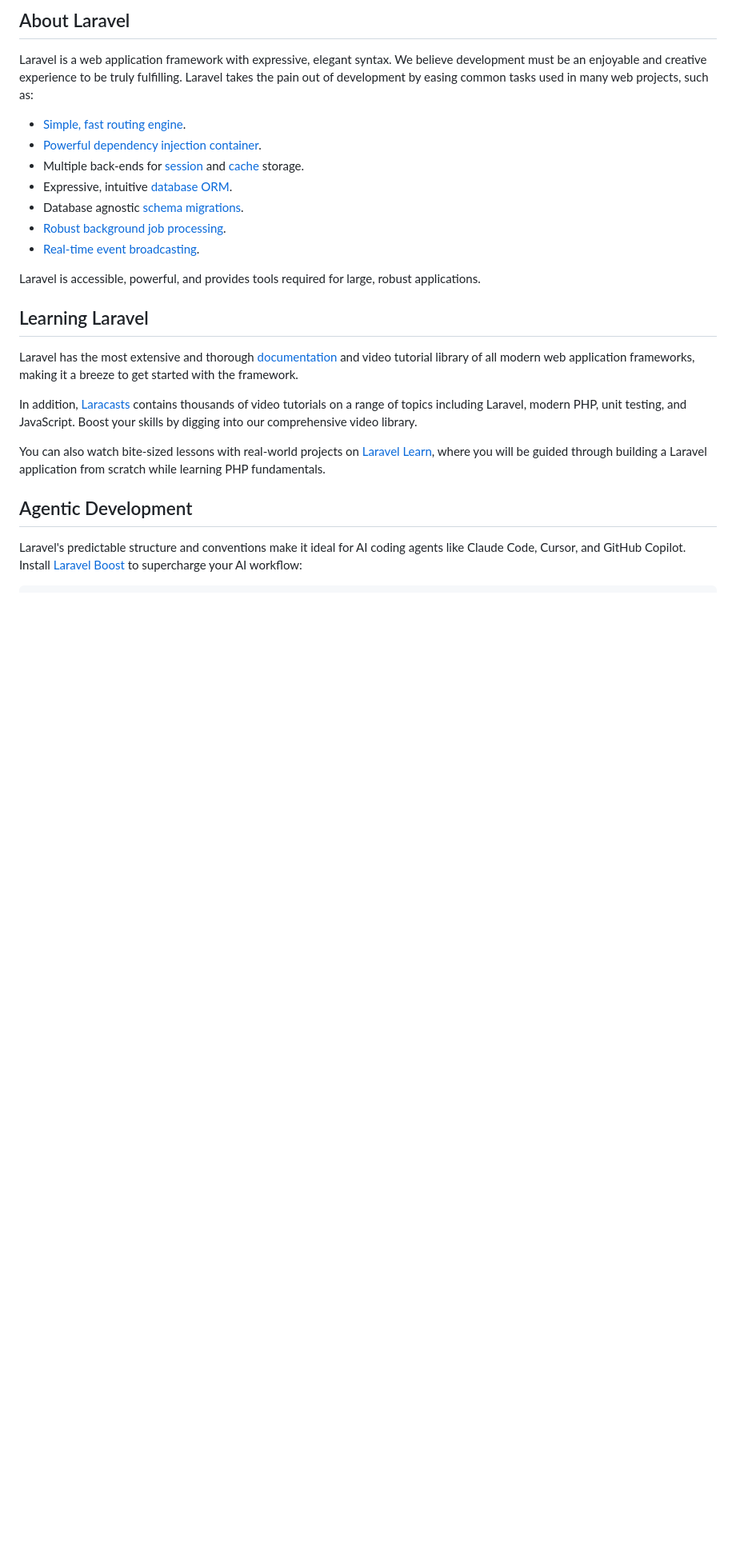
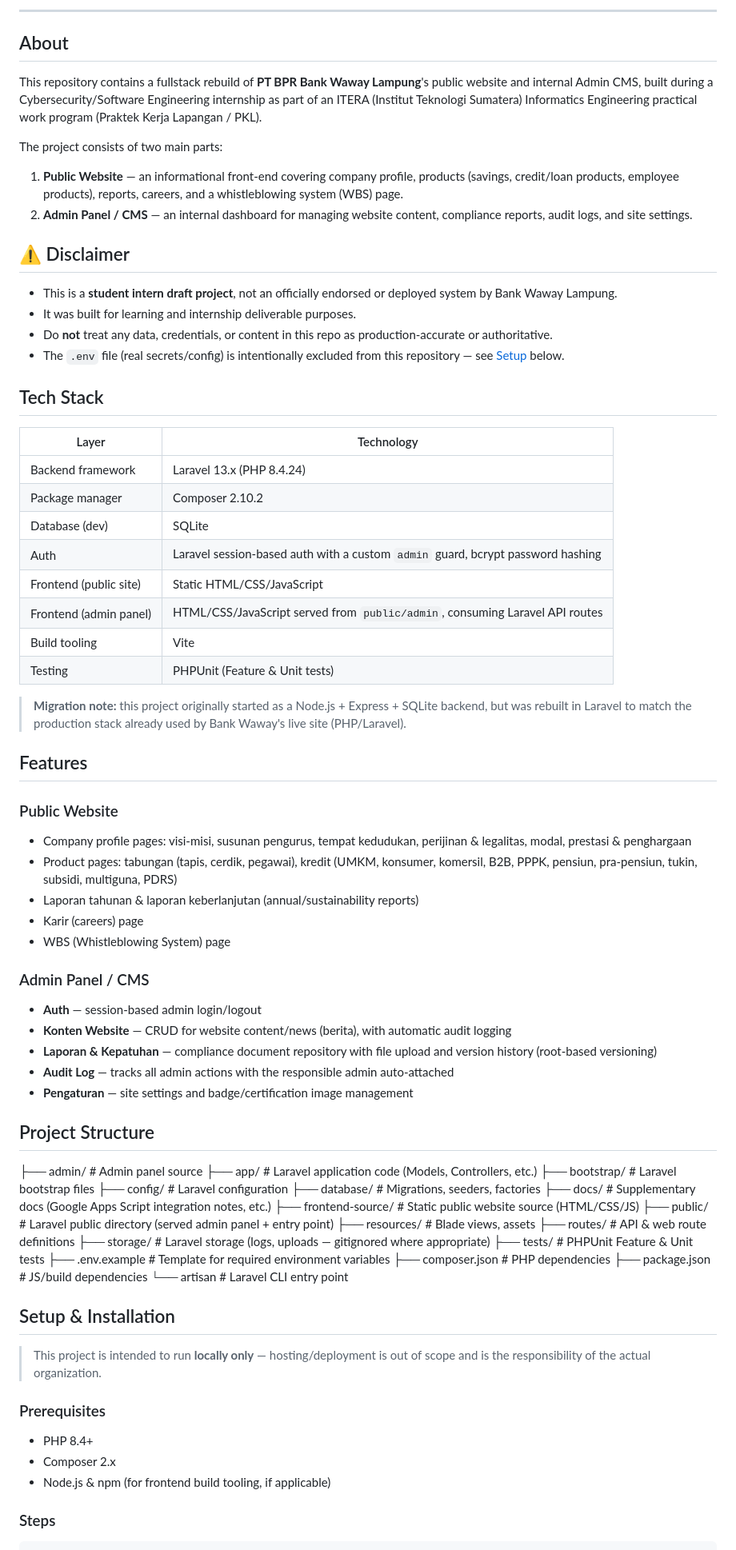
Before and after one commit to RichRyanX/Fullstack-Bank-Waway-Website, a Markdown page: README.md, the part around one of its changes. Shown at 80% size. Rendered like a GitHub page; blank space fills up the shorter version.

````diff
--- a/README.md
+++ b/README.md
@@ -8,29 +10,82 @@
 </p>
 
-## About Laravel
+---
 
-Laravel is a web application framework with expressive, elegant syntax. We believe development must be an enjoyable and creative experience to be truly fulfilling. Laravel takes the pain out of development by easing common tasks used in many web projects, such as:
+## About
 
-- [Simple, fast routing engine](https://laravel.com/docs/routing).
-- [Powerful dependency injection container](https://laravel.com/docs/container).
-- Multiple back-ends for [session](https://laravel.com/docs/session) and [cache](https://laravel.com/docs/cache) storage.
-- Expressive, intuitive [database ORM](https://laravel.com/docs/eloquent).
-- Database agnostic [schema migrations](https://laravel.com/docs/migrations).
-- [Robust background job processing](https://laravel.com/docs/queues).
-- [Real-time event broadcasting](https://laravel.com/docs/broadcasting).
+This repository contains a fullstack rebuild of **PT BPR Bank Waway Lampung**'s public website and internal Admin CMS, built during a Cybersecurity/Software Engineering internship as part of an ITERA (Institut Teknologi Sumatera) Informatics Engineering practical work program (Praktek Kerja Lapangan / PKL).
 
-Laravel is accessible, powerful, and provides tools required for large, robust applications.
+The project consists of two main parts:
 
-## Learning Laravel
+1. **Public Website** — an informational front-end covering company profile, products (savings, credit/loan products, employee products), reports, careers, and a whistleblowing system (WBS) page.
+2. **Admin Panel / CMS** — an internal dashboard for managing website content, compliance reports, audit logs, and site settings.
 
-Laravel has the most extensive and thorough [documentation](https://laravel.com/docs) and video tutorial library of all modern web application frameworks, making it a breeze to get started with the framework.
+## ⚠️ Disclaimer
 
-In addition, [Laracasts](https://laracasts.com) contains thousands of video tutorials on a range of topics including Laravel, modern PHP, unit testing, and JavaScript. Boost your skills by digging into our comprehensive video library.
+- This is a **student intern draft project**, not an officially endorsed or deployed system by Bank Waway Lampung.
+- It was built for learning and internship deliverable purposes.
+- Do **not** treat any data, credentials, or content in this repo as production-accurate or authoritative.
+- The `.env` file (real secrets/config) is intentionally excluded from this repository — see [Setup](#setup--installation) below.
 
-You can also watch bite-sized lessons with real-world projects on [Laravel Learn](https://laravel.com/learn), where you will be guided through building a Laravel application from scratch while learning PHP fundamentals.
+## Tech Stack
 
-## Agentic Development
+| Layer | Technology |
+|---|---|
+| Backend framework | Laravel 13.x (PHP 8.4.24) |
+| Package manager | Composer 2.10.2 |
+| Database (dev) | SQLite |
+| Auth | Laravel session-based auth with a custom `admin` guard, bcrypt password hashing |
+| Frontend (public site) | Static HTML/CSS/JavaScript |
+| Frontend (admin panel) | HTML/CSS/JavaScript served from `public/admin`, consuming Laravel API routes |
+| Build tooling | Vite |
+| Testing | PHPUnit (Feature & Unit tests) |
 
-Laravel's predictable structure and conventions make it ideal for AI coding agents like Claude Code, Cursor, and GitHub Copilot. Install [Laravel Boost](https://laravel.com/docs/ai) to supercharge your AI workflow:
+> **Migration note:** this project originally started as a Node.js + Express + SQLite backend, but was rebuilt in Laravel to match the production stack already used by Bank Waway's live site (PHP/Laravel).
+
+## Features
+
+### Public Website
+- Company profile pages: visi-misi, susunan pengurus, tempat kedudukan, perijinan & legalitas, modal, prestasi & penghargaan
+- Product pages: tabungan (tapis, cerdik, pegawai), kredit (UMKM, konsumer, komersil, B2B, PPPK, pensiun, pra-pensiun, tukin, subsidi, multiguna, PDRS)
+- Laporan tahunan & laporan keberlanjutan (annual/sustainability reports)
+- Karir (careers) page
+- WBS (Whistleblowing System) page
+
+### Admin Panel / CMS
+- **Auth** — session-based admin login/logout
+- **Konten Website** — CRUD for website content/news (berita), with automatic audit logging
+- **Laporan & Kepatuhan** — compliance document repository with file upload and version history (root-based versioning)
+- **Audit Log** — tracks all admin actions with the responsible admin auto-attached
+- **Pengaturan** — site settings and badge/certification image management
+
+## Project Structure
+├── admin/ # Admin panel source
+├── app/ # Laravel application code (Models, Controllers, etc.)
+├── bootstrap/ # Laravel bootstrap files
+├── config/ # Laravel configuration
+├── database/ # Migrations, seeders, factories
+├── docs/ # Supplementary docs (Google Apps Script integration notes, etc.)
+├── frontend-source/ # Static public website source (HTML/CSS/JS)
+├── public/ # Laravel public directory (served admin panel + entry point)
+├── resources/ # Blade views, assets
+├── routes/ # API & web route definitions
+├── storage/ # Laravel storage (logs, uploads — gitignored where appropriate)
+├── tests/ # PHPUnit Feature & Unit tests
+├── .env.example # Template for required environment variables
+├── composer.json # PHP dependencies
+├── package.json # JS/build dependencies
+└── artisan # Laravel CLI entry point
+
+
+## Setup & Installation
+
+> This project is intended to run **locally only** — hosting/deployment is out of scope and is the responsibility of the actual organization.
+
+### Prerequisites
+- PHP 8.4+
+- Composer 2.x
+- Node.js & npm (for frontend build tooling, if applicable)
+
+### Steps
 
 ```bash
````
Also changed, not shown: other parts of README.md (+47 -15 lines).
